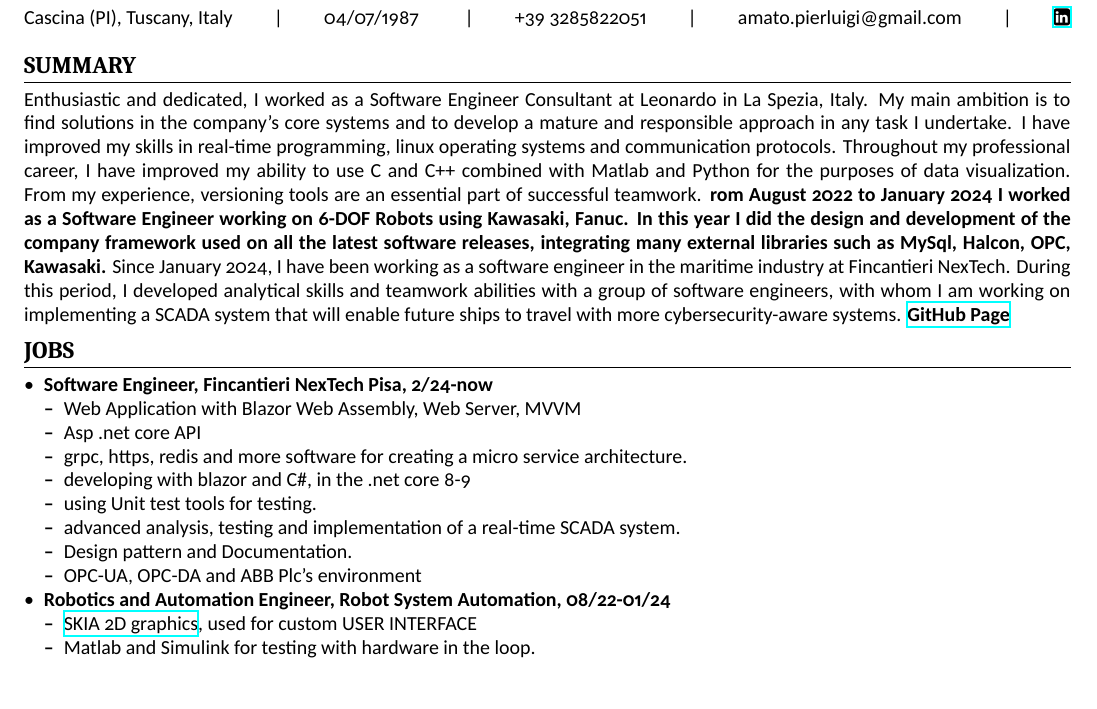
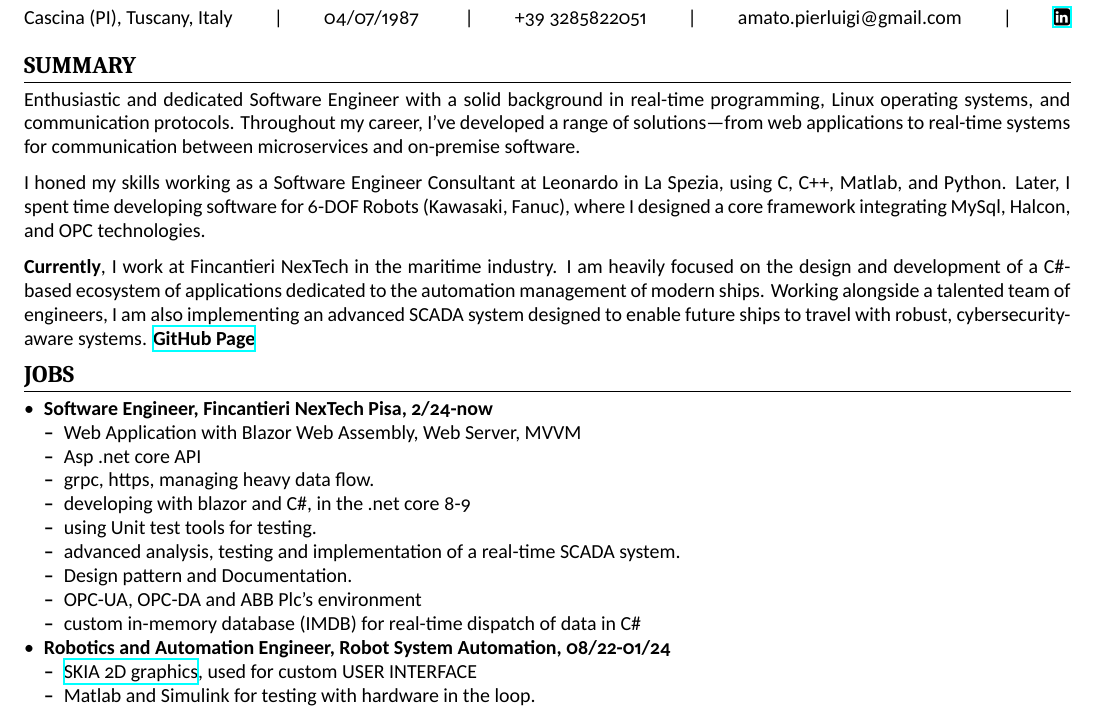
Before and after one commit to giga487/AmatoSplashPage, a LaTeX document (Latex/main.tex): part of page 1 of 2, cut so that both start at the same text. Compiled offline with XeLaTeX.

Commit message:
Update main.tex

```diff
--- a/Latex/main.tex
+++ b/Latex/main.tex
@@ -28,7 +28,11 @@
 \makecvtitle %% This is a custom command constructing the CV title from \cvname, \cvpersonalinfo
 
 \section{Summary}
-Enthusiastic and dedicated, I worked as a Software Engineer Consultant at Leonardo  in La Spezia, Italy. My main ambition is to find solutions in the company’s core systems and to develop a mature and responsible approach in any task I undertake. I have improved my skills in real-time programming, linux operating systems and communication protocols. Throughout my professional career, I have improved my ability to use C and C++ combined with Matlab and Python for the purposes of data visualization. From my experience, versioning tools are an essential part of successful teamwork. \textbf{rom August 2022 to January 2024 I worked as a Software Engineer working on 6-DOF Robots using Kawasaki, Fanuc. In this year I did the design and development of the company framework used on all the latest software releases, integrating many external libraries such as MySql, Halcon, OPC, Kawasaki.} Since January 2024, I have been working as a software engineer in the maritime industry at Fincantieri NexTech. During this period, I developed analytical skills and teamwork abilities with a group of software engineers, with whom I am working on implementing a SCADA system that will enable future ships to travel with more cybersecurity-aware systems. \textbf{\href{https://giga487.github.io/AmatoSplashPage/}{GitHub Page}}
+Enthusiastic and dedicated Software Engineer with a solid background in real-time programming, Linux operating systems, and communication protocols. Throughout my career, I've developed a range of solutions—from web applications to real-time systems for communication between microservices and on-premise software.
+
+I honed my skills working as a Software Engineer Consultant at Leonardo in La Spezia, using C, C++, Matlab, and Python. Later, I spent time developing software for 6-DOF Robots (Kawasaki, Fanuc), where I designed a core framework integrating MySql, Halcon, and OPC technologies.
+
+\textbf{Currently}, I work at Fincantieri NexTech in the maritime industry. I am heavily focused on the design and development of a C\#-based ecosystem of applications dedicated to the automation management of modern ships. Working alongside a talented team of engineers, I am also implementing an advanced SCADA system designed to enable future ships to travel with robust, cybersecurity-aware systems. \textbf{\href{https://giga487.github.io/AmatoSplashPage/}{GitHub Page}}
 
 \section{Jobs}
 \begin{itemize}
@@ -36,12 +40,13 @@
 \begin{itemize}
     \item Web Application with Blazor Web Assembly, Web Server, MVVM
     \item Asp .net core API
-    \item grpc, https, redis and more software for creating a micro service architecture.
+    \item grpc, https, managing heavy data flow.
     \item developing with blazor and C\#, in the .net core 8-9
     \item using Unit test tools for testing.
     \item advanced analysis, testing and implementation of a real-time SCADA system.
     \item Design pattern and Documentation.
     \item OPC-UA, OPC-DA and ABB Plc's environment
+    \item custom in-memory database (IMDB) for real-time dispatch of data in C\#
 \end{itemize}
 
 \item \textbf{Robotics and Automation Engineer, Robot System Automation, 08/22-01/24}
```
